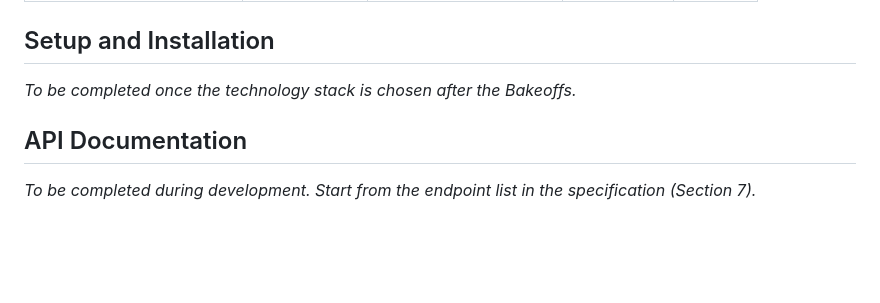
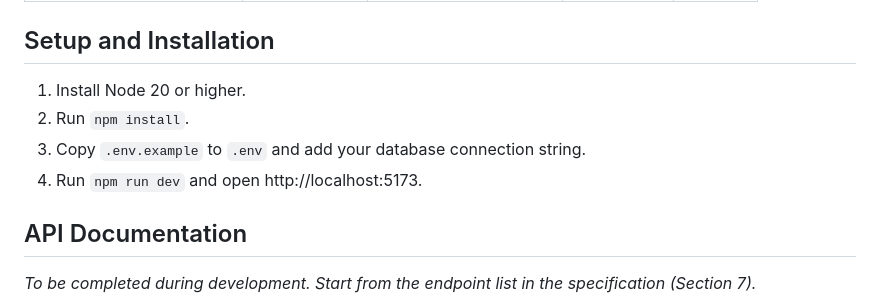
Before and after one commit to tarydenise/ConeZone, a Markdown page: README.md, the part around the change. GitHub-like rendering; blank space fills up the shorter version.

Commit message:
Add setup steps to the README

```diff
--- a/README.md
+++ b/README.md
@@ -32,7 +32,10 @@ Permissions are enforced in the interface and on the server.
 
 ## Setup and Installation
 
-_To be completed once the technology stack is chosen after the Bakeoffs._
+1. Install Node 20 or higher.
+2. Run `npm install`.
+3. Copy `.env.example` to `.env` and add your database connection string.
+4. Run `npm run dev` and open http://localhost:5173.
 
 ## API Documentation
 
```
Also changed, not shown: docs/BAKEOFF_PLAN.md (+2 -2 lines).
